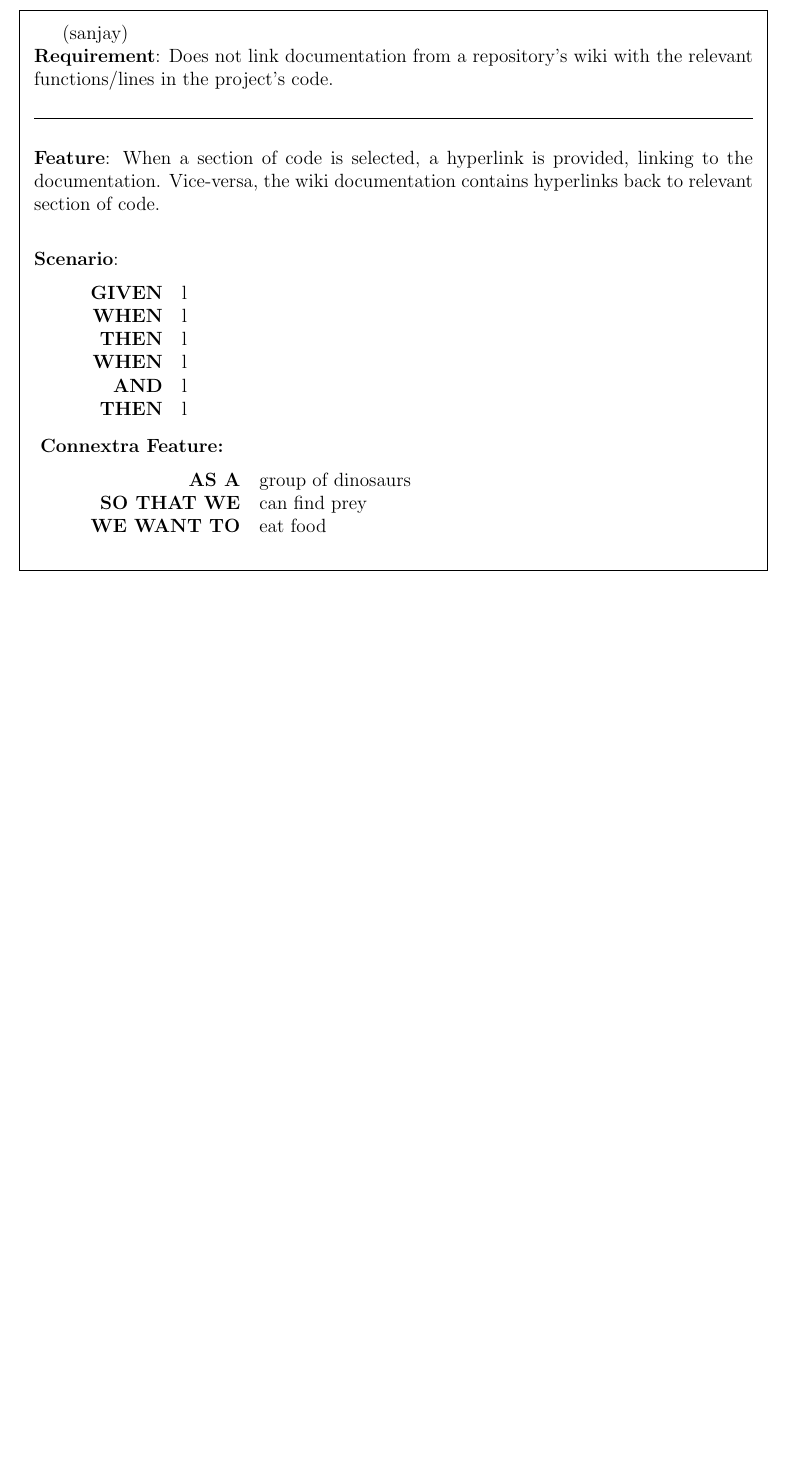
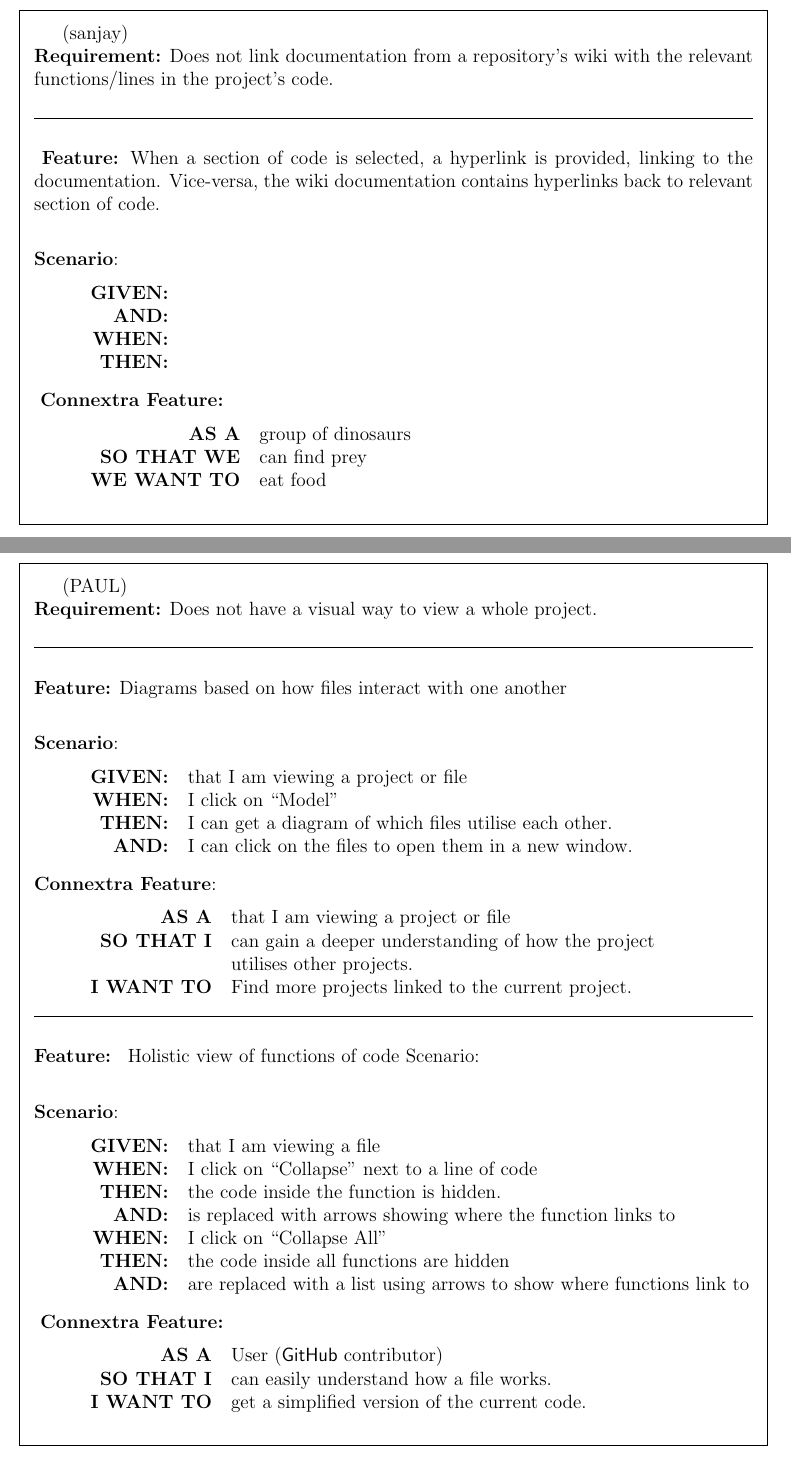
Before and after one commit to s-narayana/SENG1031_group6_latex, a LaTeX document (Phase2/Phase 2.tex): part of page 7 of 7 before the commit and two parts of pages 7 and 8 of 8 after it, the two joined at a grey line, cut so that both start at the same text, the shorter picture padded with empty space. Compiled offline with pdfLaTeX.

Commit message:
added paul's, compiled and changed FeatureC to CFeature, no longer a command but table

```diff
--- a/Phase2/Phase 2.tex
+++ b/Phase2/Phase 2.tex
@@ -156,28 +156,83 @@
 (sanjay)\\
 %%% TEMPLATE %%%
 % Requirement (problem statement)
-\noindent \textbf{Requirement}: Does not link documentation from a repository's wiki with the relevant functions/lines in the project's code.\\[0.2cm]
+\Requirement{Does not link documentation from a repository's wiki with the relevant functions/lines in the project's code.}\\[0.2cm]
 
 \hrule~\\
 
 % Feature
-\noindent \textbf{Feature}: When a section of code is selected, a hyperlink is provided, linking to the documentation. Vice-versa, the wiki documentation contains hyperlinks back to relevant section of code.\\[0.2cm]
+\noindent \Feature{When a section of code is selected, a hyperlink is provided, linking to the documentation. Vice-versa, the wiki documentation contains hyperlinks back to relevant section of code.}\\[0.2cm]
 
 % Scenario
 \noindent \textbf{Scenario}:
 \begin{quote}
 \begin{tabular}{rl}
-\textbf{GIVEN} & l\\
-\textbf{WHEN} & l\\
-\textbf{THEN} & l\\
-\textbf{WHEN} & l\\
-\textbf{AND} & l\\
-\textbf{THEN} & l
-\end{tabular}%f
+\GivenSc & \\
+\AndSc & \\
+\WhenSc &\\
+\ThenSc &
+\end{tabular}
 \end{quote}
 
 % Connextra Notation
 \noindent \CFeature{group of dinosaurs}{we}{can find prey}{eat food}
 \end{framed}
 
+
+
+
+% paul's user stories
+\pagebreak
+\begin{framed}
+(PAUL)\\
+\Requirement{Does not have a visual way to view a whole project.}\\[0.2cm]
+
+\hrule~\\
+
+\Feature{Diagrams based on how files interact with one another}\\[0.2cm]
+
+% Scenario
+\noindent \textbf{Scenario}:
+\begin{quote}
+\begin{tabular}{rl}
+\GivenSc & that I am viewing a project or file\\
+\WhenSc & I click on “Model”\\
+\ThenSc & I can get a diagram of which files utilise each other.\\
+\AndSc & I can click on the files to open them in a new window.
+\end{tabular}
+\end{quote}
+
+% Feature
+\noindent \textbf{Connextra Feature}:
+\begin{quote}
+\begin{tabular}{rl}
+\textbf{AS A}      & that I am viewing a project or file\\
+\textbf{SO THAT I} & can gain a deeper understanding of how the project\\
+                   & utilises other projects.\\
+\textbf{I WANT TO} & Find more projects linked to the current project.
+\end{tabular}
+\end{quote}
+
+\hrule~\\
+
+\Feature{ Holistic view of functions of code
+Scenario:}\\[0.2cm]
+
+% Scenario
+\noindent \textbf{Scenario}:
+\begin{quote}
+\begin{tabular}{rl}
+\GivenSc & that I am viewing a file\\
+\WhenSc & I click on ``Collapse'' next to a line of code\\
+\ThenSc & the code inside the function is hidden.\\
+\AndSc & is replaced with arrows showing where the function links to\\
+\WhenSc & I click on ``Collapse All''\\
+\ThenSc & the code inside all functions are hidden\\
+\AndSc & are replaced with a list using arrows to show where functions link to
+\end{tabular}
+\end{quote}
+
+\noindent \CFeature{User (\textsf{GitHub} contributor)}{I}{can easily understand how a file works.}{get a simplified version of the current code.}
+\end{framed}
+
 \end{document}
```
Also changed, not shown: Phase2/Phase 2.pdf, Phase2/Phase 2.tex (8 more changed lines).
